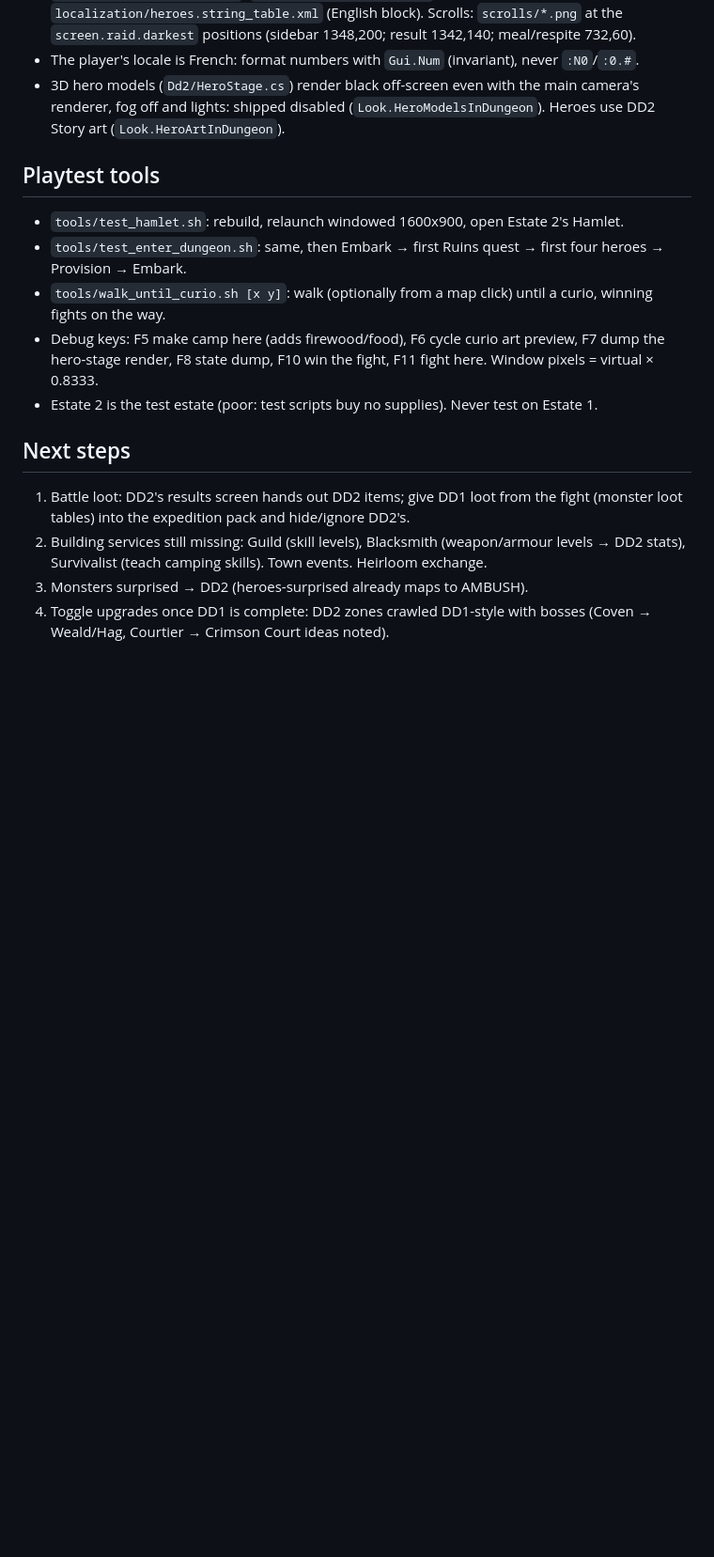
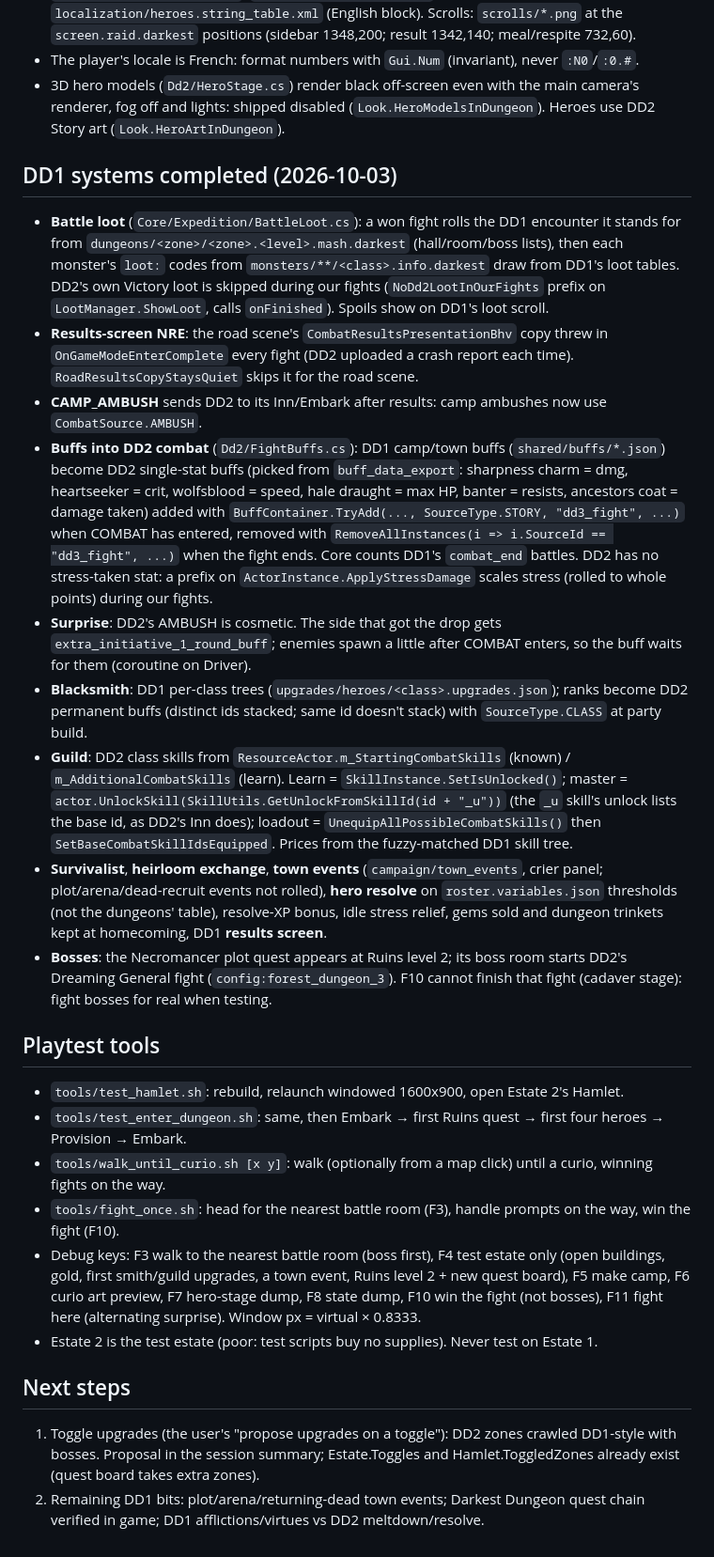
Before and after one commit to Stephane-Dedu/Darkest2in1, a Markdown page: MODLOG.md, the part around the change. Shown at 94% size. Drawn GitHub-style; blank space fills up the shorter version.

Commit message:
MODLOG: DD1 systems completed, DD2 APIs used, playtest tools
Co-Authored-By: Claude Opus 5.5 <noreply@anthropic.com>

```diff
--- a/MODLOG.md
+++ b/MODLOG.md
@@ -237,19 +237,46 @@ All four screens now use DD1's own art and layout files, read from the user's DD
 - 3D hero models (`Dd2/HeroStage.cs`) render black off-screen even with the main camera's renderer, fog off and
   lights: shipped disabled (`Look.HeroModelsInDungeon`). Heroes use DD2 Story art (`Look.HeroArtInDungeon`).
 
+## DD1 systems completed (2026-10-03)
+- **Battle loot** (`Core/Expedition/BattleLoot.cs`): a won fight rolls the DD1 encounter it stands for from
+  `dungeons/<zone>/<zone>.<level>.mash.darkest` (hall/room/boss lists), then each monster's `loot:` codes from
+  `monsters/**/<class>.info.darkest` draw from DD1's loot tables. DD2's own Victory loot is skipped during our fights
+  (`NoDd2LootInOurFights` prefix on `LootManager.ShowLoot`, calls `onFinished`). Spoils show on DD1's loot scroll.
+- **Results-screen NRE**: the road scene's `CombatResultsPresentationBhv` copy threw in `OnGameModeEnterComplete` every
+  fight (DD2 uploaded a crash report each time). `RoadResultsCopyStaysQuiet` skips it for the road scene.
+- **CAMP_AMBUSH** sends DD2 to its Inn/Embark after results: camp ambushes now use `CombatSource.AMBUSH`.
+- **Buffs into DD2 combat** (`Dd2/FightBuffs.cs`): DD1 camp/town buffs (`shared/buffs/*.json`) become DD2 single-stat
+  buffs (picked from `buff_data_export`: sharpness charm = dmg, heartseeker = crit, wolfsblood = speed, hale draught =
+  max HP, banter = resists, ancestors coat = damage taken) added with `BuffContainer.TryAdd(..., SourceType.STORY,
+  "dd3_fight", ...)` when COMBAT has entered, removed with `RemoveAllInstances(i => i.SourceId == "dd3_fight", ...)`
+  when the fight ends. Core counts DD1's `combat_end` battles. DD2 has no stress-taken stat: a prefix on
+  `ActorInstance.ApplyStressDamage` scales stress (rolled to whole points) during our fights.
+- **Surprise**: DD2's AMBUSH is cosmetic. The side that got the drop gets `extra_initiative_1_round_buff`; enemies
+  spawn a little after COMBAT enters, so the buff waits for them (coroutine on Driver).
+- **Blacksmith**: DD1 per-class trees (`upgrades/heroes/<class>.upgrades.json`); ranks become DD2 permanent buffs
+  (distinct ids stacked; same id doesn't stack) with `SourceType.CLASS` at party build.
+- **Guild**: DD2 class skills from `ResourceActor.m_StartingCombatSkills` (known) / `m_AdditionalCombatSkills` (learn).
+  Learn = `SkillInstance.SetIsUnlocked()`; master = `actor.UnlockSkill(SkillUtils.GetUnlockFromSkillId(id + "_u"))`
+  (the `_u` skill's unlock lists the base id, as DD2's Inn does); loadout = `UnequipAllPossibleCombatSkills()` then
+  `SetBaseCombatSkillIdsEquipped`. Prices from the fuzzy-matched DD1 skill tree.
+- **Survivalist**, **heirloom exchange**, **town events** (`campaign/town_events`, crier panel; plot/arena/dead-recruit
+  events not rolled), **hero resolve** on `roster.variables.json` thresholds (not the dungeons' table), resolve-XP
+  bonus, idle stress relief, gems sold and dungeon trinkets kept at homecoming, DD1 **results screen**.
+- **Bosses**: the Necromancer plot quest appears at Ruins level 2; its boss room starts DD2's Dreaming General fight
+  (`config:forest_dungeon_3`). F10 cannot finish that fight (cadaver stage): fight bosses for real when testing.
+
 ## Playtest tools
 - `tools/test_hamlet.sh`: rebuild, relaunch windowed 1600x900, open Estate 2's Hamlet.
 - `tools/test_enter_dungeon.sh`: same, then Embark → first Ruins quest → first four heroes → Provision → Embark.
 - `tools/walk_until_curio.sh [x y]`: walk (optionally from a map click) until a curio, winning fights on the way.
-- Debug keys: F5 make camp here (adds firewood/food), F6 cycle curio art preview, F7 dump the hero-stage render,
-  F8 state dump, F10 win the fight, F11 fight here. Window pixels = virtual × 0.8333.
+- `tools/fight_once.sh`: head for the nearest battle room (F3), handle prompts on the way, win the fight (F10).
+- Debug keys: F3 walk to the nearest battle room (boss first), F4 test estate only (open buildings, gold, first
+  smith/guild upgrades, a town event, Ruins level 2 + new quest board), F5 make camp, F6 curio art preview, F7 hero-stage
+  dump, F8 state dump, F10 win the fight (not bosses), F11 fight here (alternating surprise). Window px = virtual × 0.8333.
 - Estate 2 is the test estate (poor: test scripts buy no supplies). Never test on Estate 1.
 
 ## Next steps
-1. Battle loot: DD2's results screen hands out DD2 items; give DD1 loot from the fight (monster loot tables) into the
-   expedition pack and hide/ignore DD2's.
-2. Building services still missing: Guild (skill levels), Blacksmith (weapon/armour levels → DD2 stats), Survivalist
-   (teach camping skills). Town events. Heirloom exchange.
-3. Monsters surprised → DD2 (heroes-surprised already maps to AMBUSH).
-4. Toggle upgrades once DD1 is complete: DD2 zones crawled DD1-style with bosses (Coven → Weald/Hag, Courtier →
-   Crimson Court ideas noted).
+1. Toggle upgrades (the user's "propose upgrades on a toggle"): DD2 zones crawled DD1-style with bosses. Proposal in
+   the session summary; Estate.Toggles and Hamlet.ToggledZones already exist (quest board takes extra zones).
+2. Remaining DD1 bits: plot/arena/returning-dead town events; Darkest Dungeon quest chain verified in game; DD1
+   afflictions/virtues vs DD2 meltdown/resolve.
```
